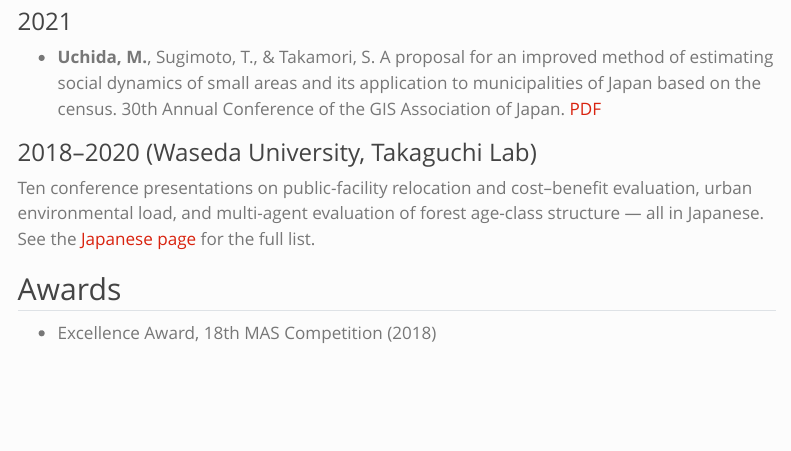
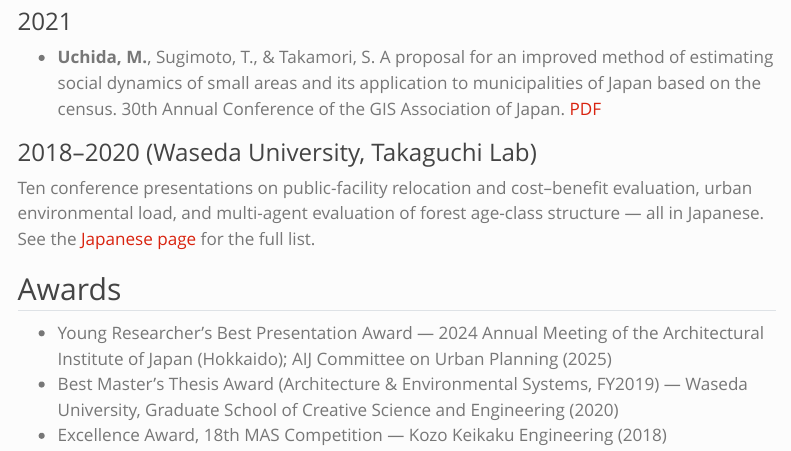
Before and after one commit to UchidaMizuki/uchidamizuki.github.io, a Quarto document (publications.en.qmd): the page in a window 1100 px wide, from 2320 px down. Rendered offline with R 4.5, knitr and Pandoc in place of Quarto, with nearby package versions; menus at the side of the page are left out.

Commit message:
Add the two awards from LinkedIn (AIJ young-researcher award, master%s thesis award)
Co-Authored-By: Claude Sonnet 5 <noreply@anthropic.com>

```diff
--- a/publications.en.qmd
+++ b/publications.en.qmd
@@ -70,4 +70,6 @@ for the full list.
 
 ## Awards
 
-- Excellence Award, 18th MAS Competition (2018)
+- Young Researcher's Best Presentation Award — 2024 Annual Meeting of the Architectural Institute of Japan (Hokkaido); AIJ Committee on Urban Planning (2025)
+- Best Master's Thesis Award (Architecture & Environmental Systems, FY2019) — Waseda University, Graduate School of Creative Science and Engineering (2020)
+- Excellence Award, 18th MAS Competition — Kozo Keikaku Engineering (2018)
```
Also changed, not shown: publications.qmd (+3 -1 lines), docs/en/search.json, docs/search.json, 3 other files.
